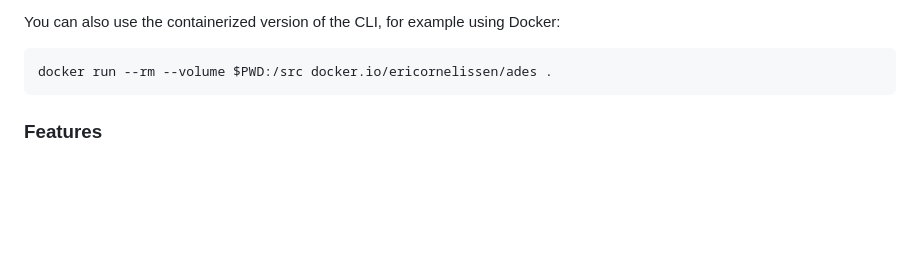
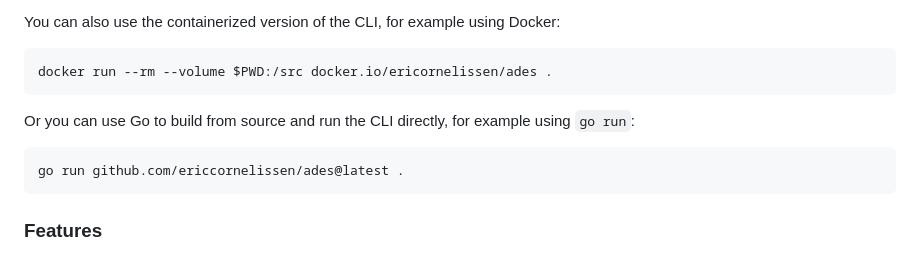
Before and after one commit to ericcornelissen/ades, a Markdown page: README.md, the part around the change. Rendered like a GitHub page; blank space fills up the shorter version.

Commit message:
Explain how to use Go to run ades
Update the "Usage" section of the documentation to include an example of
how to use Go to (build from source and) run `ades` from the CLI.

Signed-off-by: Eric Cornelissen <ericornelissen@gmail.com>

````diff
--- a/README.md
+++ b/README.md
@@ -18,6 +18,12 @@ You can also use the containerized version of the CLI, for example using Docker:
 
 ```shell
 docker run --rm --volume $PWD:/src docker.io/ericornelissen/ades .
+```
+
+Or you can use Go to build from source and run the CLI directly, for example using `go run`:
+
+```shell
+go run github.com/ericcornelissen/ades@latest .
 ```
 
 ### Features
````
